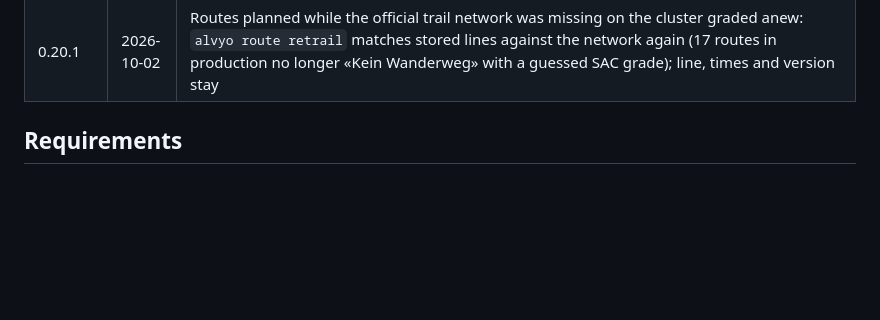
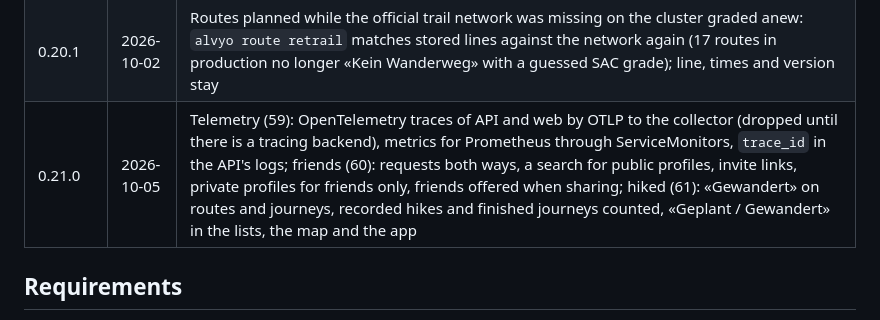
Before and after one commit to tellbow/alvyo, a Markdown page: docs/plan.md, the part around the change. GitHub-like rendering; blank space fills up the shorter version.

Commit message:
docs: release 0.21.0
Co-Authored-By: Claude Opus 5.5 <noreply@anthropic.com>

```diff
--- a/docs/plan.md
+++ b/docs/plan.md
@@ -62,6 +62,7 @@ A `v*` tag builds the images; Flux deploys them
 | 0.19.0 | 2026-10-02 | A route's page in tabs (58): one main action with GPX, «Merken» and «Teilen» beside it and the rest in a «⋯» menu; the four numbers in one strip; tabs «Übersicht», «Unterwegs» (a chip per kind), «Anreise» (a connection per line, three and then more) and «Fotos» that stay on top while scrolling; weather as today, tomorrow or a date; trail conditions in per cent, a bar only where kinds differ, a warning for a route off marked trails; the bug report button in the website's header; in the app the same numbers and tabs on a route's screen |
 | 0.20.0 | 2026-10-02 | Journeys in tabs like routes (58): GPX, «Merken» and «Teilen» at the top, the rest in «⋯», the numbers and the progress, then «Etappen», «Übersicht», «Anreise», «Fotos» and the owner's «Teilen»; in the app the journey screen in the same tabs; the tab bar no longer scrolls up and down; the official trail network loaded on the cluster (it was missing: routes planned before show «Kein Wanderweg» until planned again) |
 | 0.20.1 | 2026-10-02 | Routes planned while the official trail network was missing on the cluster graded anew: `alvyo route retrail` matches stored lines against the network again (17 routes in production no longer «Kein Wanderweg» with a guessed SAC grade); line, times and version stay |
+| 0.21.0 | 2026-10-05 | Telemetry (59): OpenTelemetry traces of API and web by OTLP to the collector (dropped until there is a tracing backend), metrics for Prometheus through ServiceMonitors, `trace_id` in the API's logs; friends (60): requests both ways, a search for public profiles, invite links, private profiles for friends only, friends offered when sharing; hiked (61): «Gewandert» on routes and journeys, recorded hikes and finished journeys counted, «Geplant / Gewandert» in the lists, the map and the app |
 
 ## Requirements
 
```
